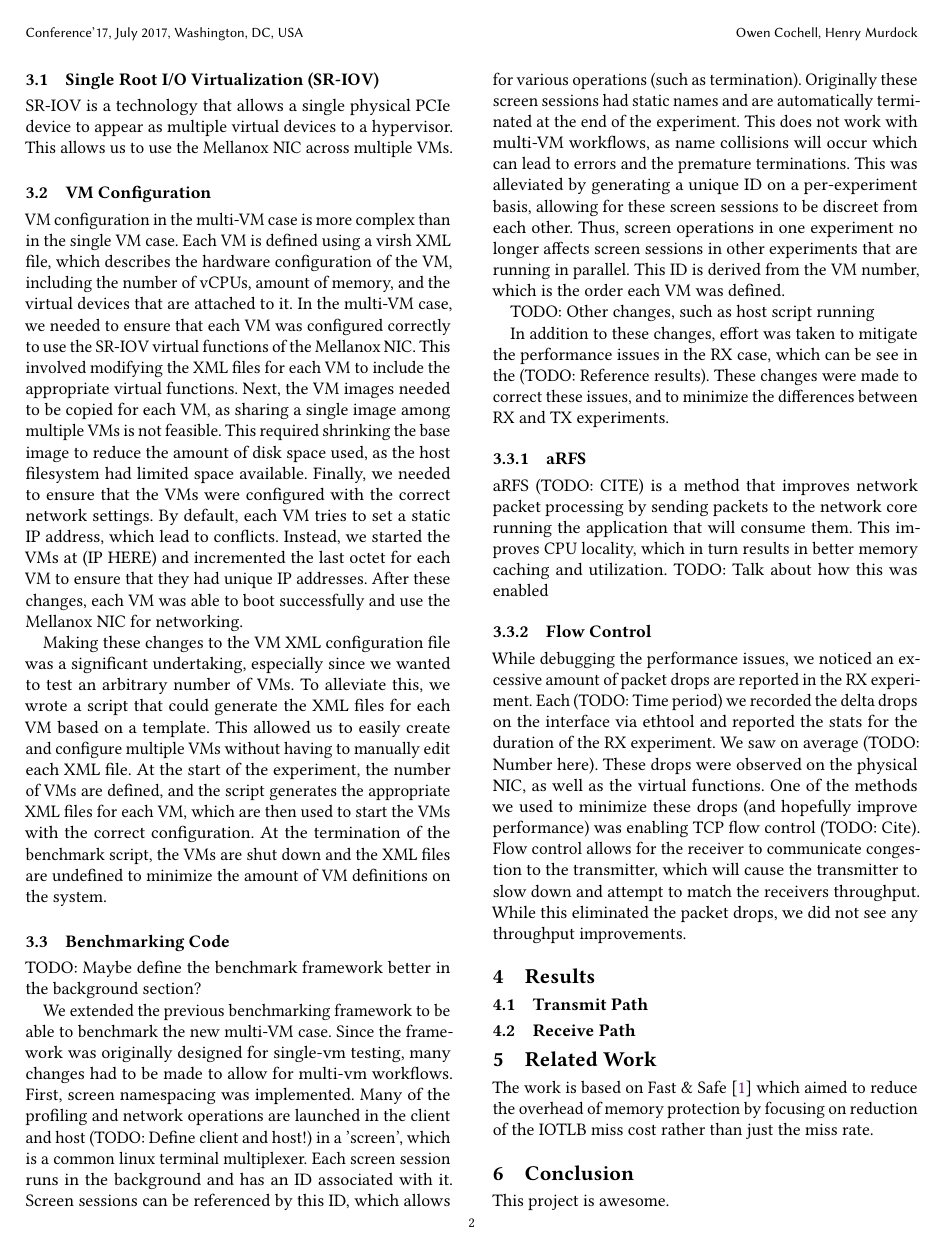
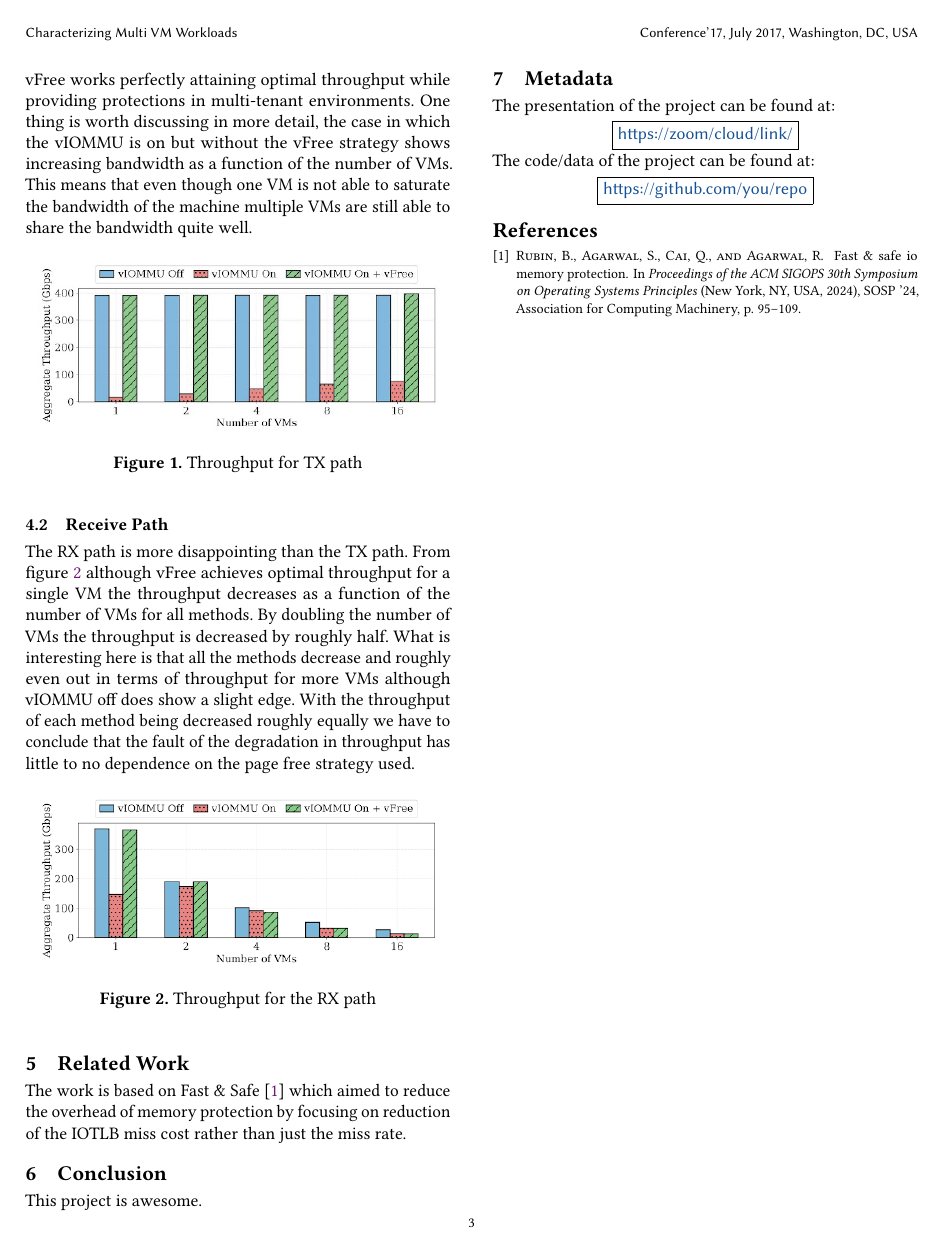
Before and after one commit to Murdock022X/cs523-final, a LaTeX paper (paper.tex, which reads results.tex): page 2 of 3 before the commit and page 3 of 3 after it. Compiled offline with pdfLaTeX.

Commit message:
Add result discussion start

```diff
--- a/results.tex
+++ b/results.tex
@@ -2,5 +3,7 @@
 
 \subsection{Transmit Path}
+
+We can see several interesting trends in the TX case. Clearly looking at figure \ref{fig:tx_tp} turning the vIOMMU on without vFree is catastrophic, the throughput degrades by orders of magnitude. However with vFree on the TX path achieves parity with the same setup without vIOMMU protections and it does this without any dependence on the number of VMs. So vFree works perfectly attaining optimal throughput while providing protections in multi-tenant environments. One thing is worth discussing in more detail, the case in which the vIOMMU is on but without the vFree strategy shows increasing bandwidth as a function of the number of VMs. This means that even though one VM is not able to saturate the bandwidth of the machine multiple VMs are still able to share the bandwidth quite well.
 
 \begin{figure}[h!]
     \centering
@@ -11,9 +14,11 @@
 
 \subsection{Receive Path}
 
+The RX path is more disappointing than the TX path. From figure \ref{fig:rx_tp} although vFree achieves optimal throughput for a single VM the throughput decreases as a function of the number of VMs for all methods. By doubling the number of VMs the throughput is decreased by roughly half. What is interesting here is that all the methods decrease and roughly even out in terms of throughput for more VMs although vIOMMU off does show a slight edge. With the throughput of each method being decreased roughly equally we have to conclude that the fault of the degradation in throughput has little to no dependence on the page free strategy used.
+
 \begin{figure}[h!]
     \centering
     \includegraphics[width=0.45\textwidth]{assets/bd_viommu_rx.png}
     \caption{Throughput for the RX path}
-    \label{fig:hilbert_leaves}
+    \label{fig:rx_tp}
 \end{figure}
```
Also changed, not shown: background.tex (+2 -0 lines), conclusion.tex (+1 -0 lines), methodology.tex (+1 -1 lines), results.tex (1 more changed lines).
